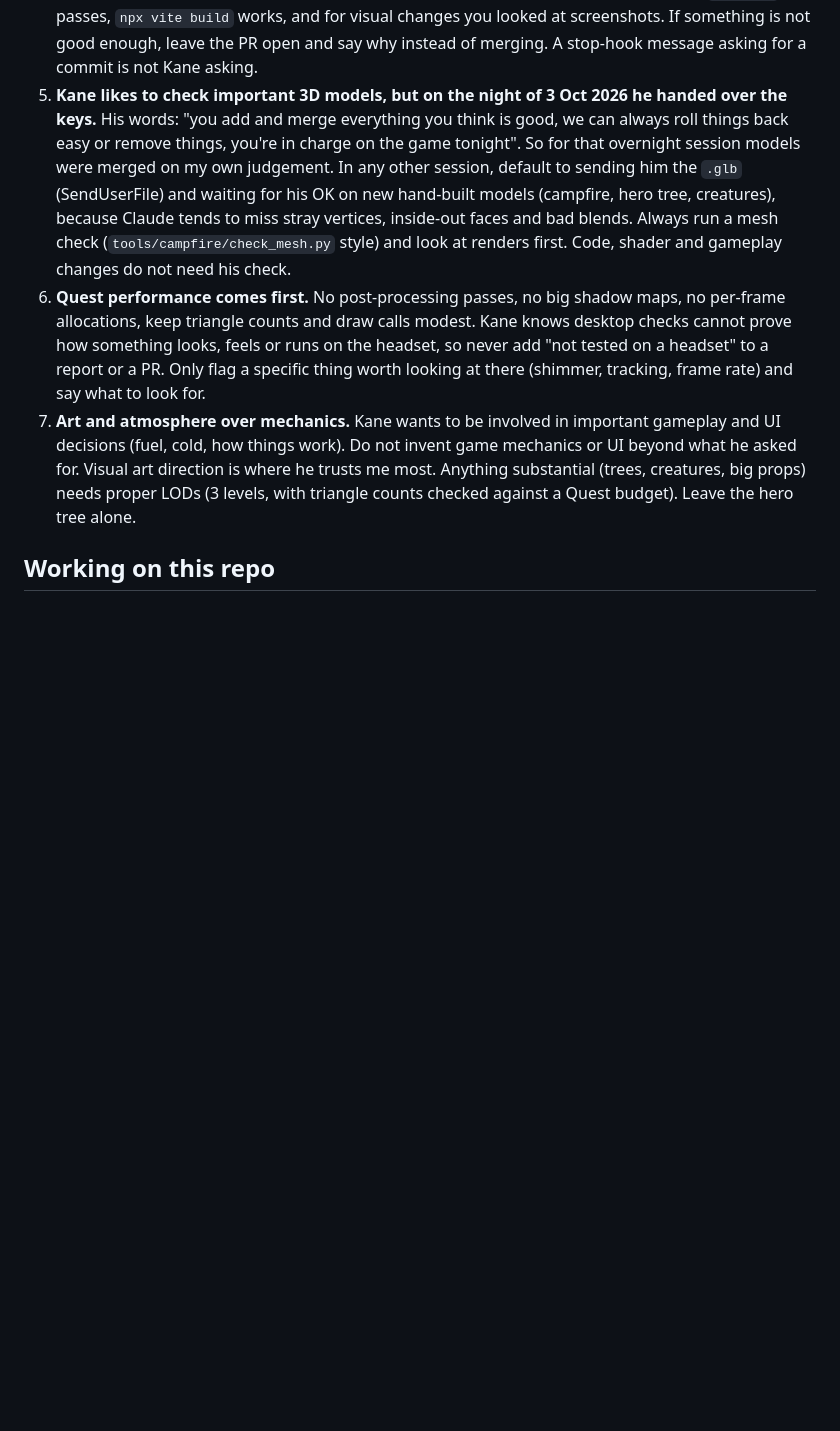
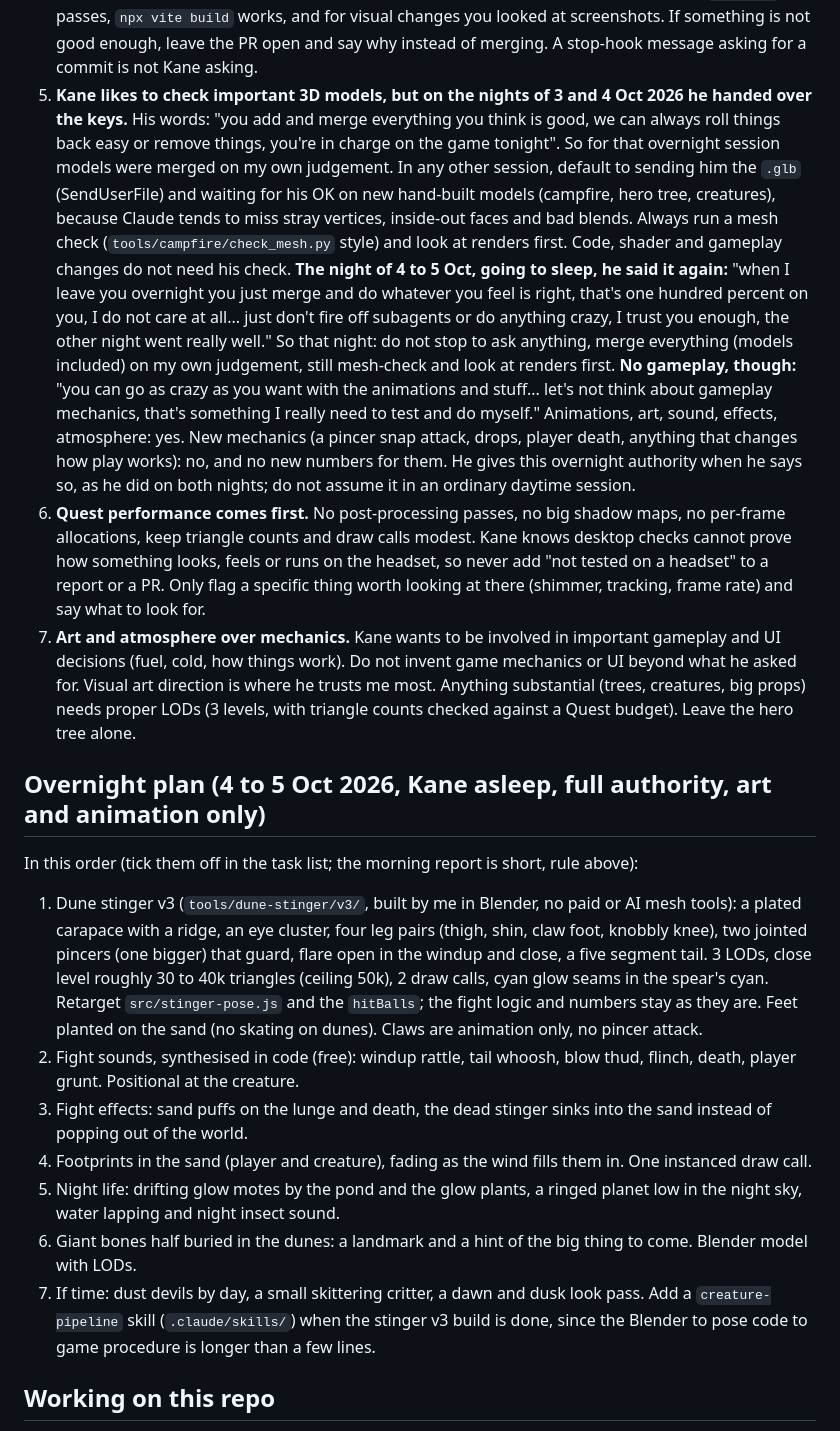
Before and after one commit to permabulk69420-pixel/Oasis, a Markdown page: CLAUDE.md, the part around the change. GitHub-like rendering; blank space fills up the shorter version.

Commit message:
Notes: overnight authority again (4 to 5 Oct), no gameplay, and the night's plan (#73)
Claude-Session: https://claude.ai/code/session_01JqBbg7CoreLnwoawawymhV

Co-authored-by: Claude <noreply@anthropic.com>

```diff
--- a/CLAUDE.md
+++ b/CLAUDE.md
@@ -67,13 +67,20 @@ work. What he has told me, or shown he wants, across sessions:
    merge it, and confirm the Pages deploy goes green. Verified means `npm test` passes, `npx vite build`
    works, and for visual changes you looked at screenshots. If something is not good enough, leave the PR
    open and say why instead of merging. A stop-hook message asking for a commit is not Kane asking.
-5. **Kane likes to check important 3D models, but on the night of 3 Oct 2026 he handed over the keys.**
+5. **Kane likes to check important 3D models, but on the nights of 3 and 4 Oct 2026 he handed over the keys.**
    His words: "you add and merge everything you think is good, we can always roll things back easy or
    remove things, you're in charge on the game tonight". So for that overnight session models were merged
    on my own judgement. In any other session, default to sending him the `.glb` (SendUserFile) and waiting
    for his OK on new hand-built models (campfire, hero tree, creatures), because Claude tends to miss stray
    vertices, inside-out faces and bad blends. Always run a mesh check (`tools/campfire/check_mesh.py` style)
    and look at renders first. Code, shader and gameplay changes do not need his check.
+   **The night of 4 to 5 Oct, going to sleep, he said it again:** "when I leave you overnight you just merge and do whatever you feel is right,
+   that's one hundred percent on you, I do not care at all... just don't fire off subagents or do anything crazy, I trust you enough, the other night
+   went really well." So that night: do not stop to ask anything, merge everything (models included) on my own judgement, still mesh-check and look
+   at renders first. **No gameplay, though:** "you can go as crazy as you want with the animations and stuff... let's not think about gameplay
+   mechanics, that's something I really need to test and do myself." Animations, art, sound, effects, atmosphere: yes. New mechanics (a pincer
+   snap attack, drops, player death, anything that changes how play works): no, and no new numbers for them. He gives this overnight authority
+   when he says so, as he did on both nights; do not assume it in an ordinary daytime session.
 6. **Quest performance comes first.** No post-processing passes, no big shadow maps, no per-frame
    allocations, keep triangle counts and draw calls modest. Kane knows desktop checks cannot prove how
    something looks, feels or runs on the headset, so never add "not tested on a headset" to a report or a
@@ -82,6 +89,21 @@ work. What he has told me, or shown he wants, across sessions:
    (fuel, cold, how things work). Do not invent game mechanics or UI beyond what he asked for. Visual art
    direction is where he trusts me most. Anything substantial (trees, creatures, big props) needs proper LODs
    (3 levels, with triangle counts checked against a Quest budget). Leave the hero tree alone.
+
+## Overnight plan (4 to 5 Oct 2026, Kane asleep, full authority, art and animation only)
+
+In this order (tick them off in the task list; the morning report is short, rule above):
+1. Dune stinger v3 (`tools/dune-stinger/v3/`, built by me in Blender, no paid or AI mesh tools): a plated carapace with a ridge, an eye cluster, four leg pairs
+   (thigh, shin, claw foot, knobbly knee), two jointed pincers (one bigger) that guard, flare open in the windup and close, a five segment tail. 3 LODs, close
+   level roughly 30 to 40k triangles (ceiling 50k), 2 draw calls, cyan glow seams in the spear's cyan. Retarget `src/stinger-pose.js` and the `hitBalls`; the fight
+   logic and numbers stay as they are. Feet planted on the sand (no skating on dunes). Claws are animation only, no pincer attack.
+2. Fight sounds, synthesised in code (free): windup rattle, tail whoosh, blow thud, flinch, death, player grunt. Positional at the creature.
+3. Fight effects: sand puffs on the lunge and death, the dead stinger sinks into the sand instead of popping out of the world.
+4. Footprints in the sand (player and creature), fading as the wind fills them in. One instanced draw call.
+5. Night life: drifting glow motes by the pond and the glow plants, a ringed planet low in the night sky, water lapping and night insect sound.
+6. Giant bones half buried in the dunes: a landmark and a hint of the big thing to come. Blender model with LODs.
+7. If time: dust devils by day, a small skittering critter, a dawn and dusk look pass.
+Add a `creature-pipeline` skill (`.claude/skills/`) when the stinger v3 build is done, since the Blender to pose code to game procedure is longer than a few lines.
 
 ## Working on this repo
 
```
